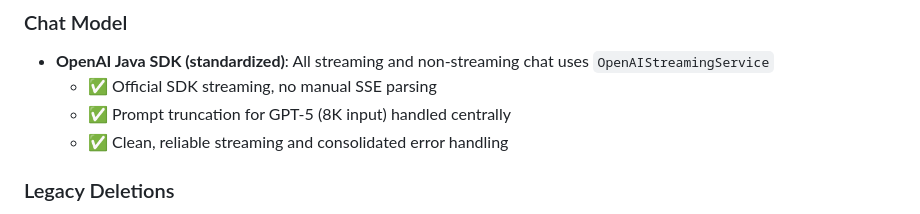
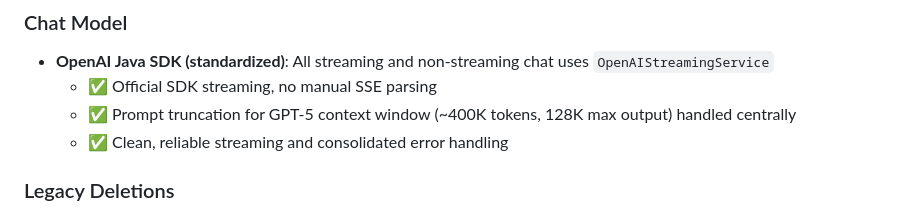
Before and after one commit to WilliamAGH/java-chat, a Markdown page: README.md, the part around the change. Drawn GitHub-style.

Commit message:
docs(readme): correct GPT-5 context window specification
Update from incorrect "8K input" to accurate ~400K token context
window with 128K max output per OpenAI API documentation.

```diff
--- a/README.md
+++ b/README.md
@@ -345,7 +345,7 @@ Modes & objectives:
 ### Chat Model
 - **OpenAI Java SDK (standardized)**: All streaming and non-streaming chat uses `OpenAIStreamingService`
   - ✅ Official SDK streaming, no manual SSE parsing
-  - ✅ Prompt truncation for GPT‑5 (8K input) handled centrally
+  - ✅ Prompt truncation for GPT‑5 context window (~400K tokens, 128K max output) handled centrally
   - ✅ Clean, reliable streaming and consolidated error handling
 
 ### Legacy Deletions
```
